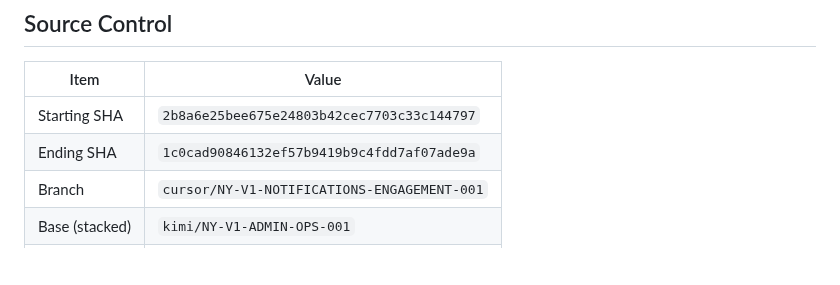
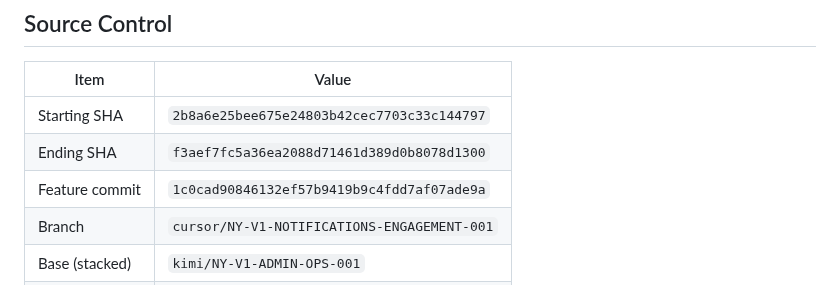
Before and after one commit to msorori-mh/NetYemen, a Markdown page: docs/reports/NY-V1-NOTIFICATIONS-ENGAGEMENT-001-CURSOR-REPORT.md, the part around the change. Rendered like a GitHub page; blank space fills up the shorter version.

Commit message:
docs(report): finalize notifications engagement ending SHA
Co-authored-by: Cursor <cursoragent@cursor.com>

```diff
--- a/docs/reports/NY-V1-NOTIFICATIONS-ENGAGEMENT-001-CURSOR-REPORT.md
+++ b/docs/reports/NY-V1-NOTIFICATIONS-ENGAGEMENT-001-CURSOR-REPORT.md
@@ -21,7 +21,8 @@ Closed the complete **source-side** mobile notification and user-engagement path
 | Item | Value |
 |---|---|
 | Starting SHA | `2b8a6e25bee675e24803b42cec7703c33c144797` |
-| Ending SHA | `1c0cad90846132ef57b9419b9c4fdd7af07ade9a` |
+| Ending SHA | `f3aef7fc5a36ea2088d71461d389d0b8078d1300` |
+| Feature commit | `1c0cad90846132ef57b9419b9c4fdd7af07ade9a` |
 | Branch | `cursor/NY-V1-NOTIFICATIONS-ENGAGEMENT-001` |
 | Base (stacked) | `kimi/NY-V1-ADMIN-OPS-001` |
 | PR | Draft, stacked on admin-ops branch |
```
